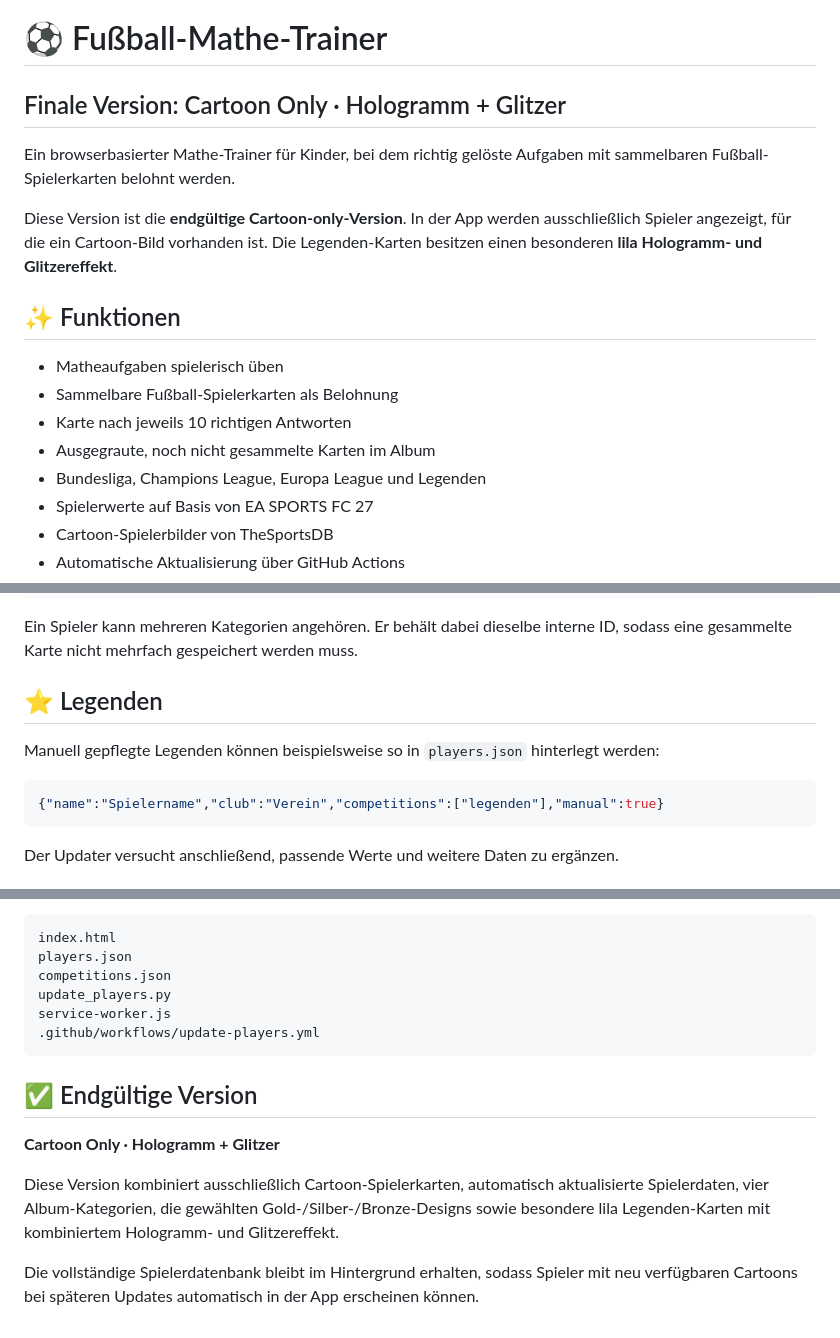
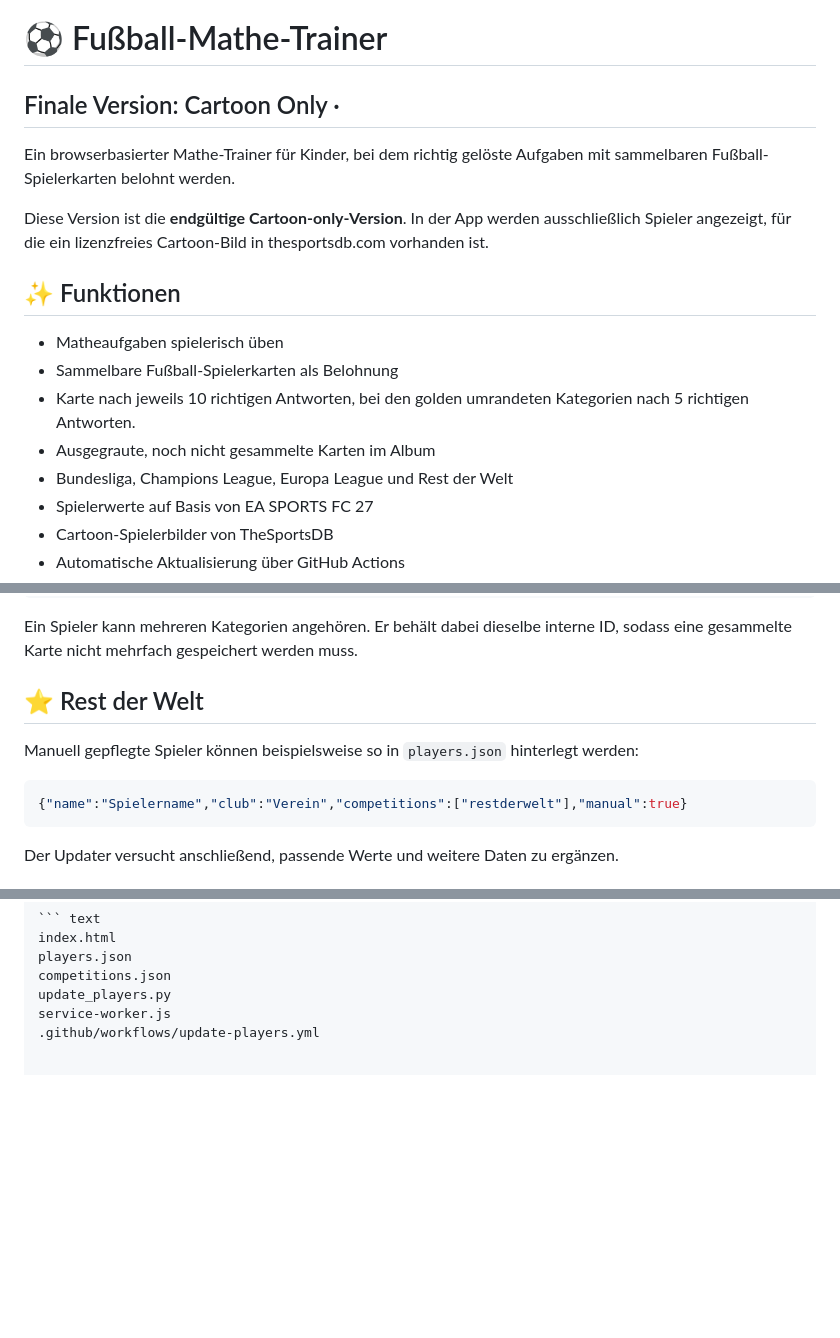
Before and after one commit to DubC312/fuma, a Markdown page: README.md, 3 parts joined by grey strips. GitHub-like rendering; blank space fills up the shorter version.

````diff
--- a/README.md
+++ b/README.md
@@ -1,22 +1,20 @@
 # ⚽ Fußball-Mathe-Trainer
 
-## Finale Version: Cartoon Only · Hologramm + Glitzer
+## Finale Version: Cartoon Only ·
 
 Ein browserbasierter Mathe-Trainer für Kinder, bei dem richtig gelöste
 Aufgaben mit sammelbaren Fußball-Spielerkarten belohnt werden.
 
 Diese Version ist die **endgültige Cartoon-only-Version**. In der App
-werden ausschließlich Spieler angezeigt, für die ein Cartoon-Bild
-vorhanden ist. Die Legenden-Karten besitzen einen besonderen **lila
-Hologramm- und Glitzereffekt**.
+werden ausschließlich Spieler angezeigt, für die ein lizenzfreies Cartoon-Bild in thesportsdb.com vorhanden ist.
 
 ## ✨ Funktionen
 
 -   Matheaufgaben spielerisch üben
 -   Sammelbare Fußball-Spielerkarten als Belohnung
--   Karte nach jeweils 10 richtigen Antworten
+-   Karte nach jeweils 10 richtigen Antworten, bei den golden umrandeten Kategorien nach 5 richtigen Antworten.
 -   Ausgegraute, noch nicht gesammelte Karten im Album
--   Bundesliga, Champions League, Europa League und Legenden
+-   Bundesliga, Champions League, Europa League und Rest der Welt
 -   Spielerwerte auf Basis von EA SPORTS FC 27
 -   Cartoon-Spielerbilder von TheSportsDB
 -   Automatische Aktualisierung über GitHub Actions
@@ -103,13 +101,13 @@ Ein Spieler kann mehreren Kategorien angehören. Er behält dabei dieselbe
 interne ID, sodass eine gesammelte Karte nicht mehrfach gespeichert
 werden muss.
 
-## ⭐ Legenden
+## ⭐ Rest der Welt
 
-Manuell gepflegte Legenden können beispielsweise so in `players.json`
+Manuell gepflegte Spieler können beispielsweise so in `players.json`
 hinterlegt werden:
 
 ``` json
-{"name":"Spielername","club":"Verein","competitions":["legenden"],"manual":true}
+{"name":"Spielername","club":"Verein","competitions":["restderwelt"],"manual":true}
 ```
 
 Der Updater versucht anschließend, passende Werte und weitere Daten zu
@@ -197,17 +188,3 @@ competitions.json
 update_players.py
 service-worker.js
 .github/workflows/update-players.yml
-```
-
-## ✅ Endgültige Version
-
-**Cartoon Only · Hologramm + Glitzer**
-
-Diese Version kombiniert ausschließlich Cartoon-Spielerkarten,
-automatisch aktualisierte Spielerdaten, vier Album-Kategorien, die
-gewählten Gold-/Silber-/Bronze-Designs sowie besondere lila
-Legenden-Karten mit kombiniertem Hologramm- und Glitzereffekt.
-
-Die vollständige Spielerdatenbank bleibt im Hintergrund erhalten, sodass
-Spieler mit neu verfügbaren Cartoons bei späteren Updates automatisch in
-der App erscheinen können.
````
Also changed, not shown: other parts of README.md (+1 -8 lines).
